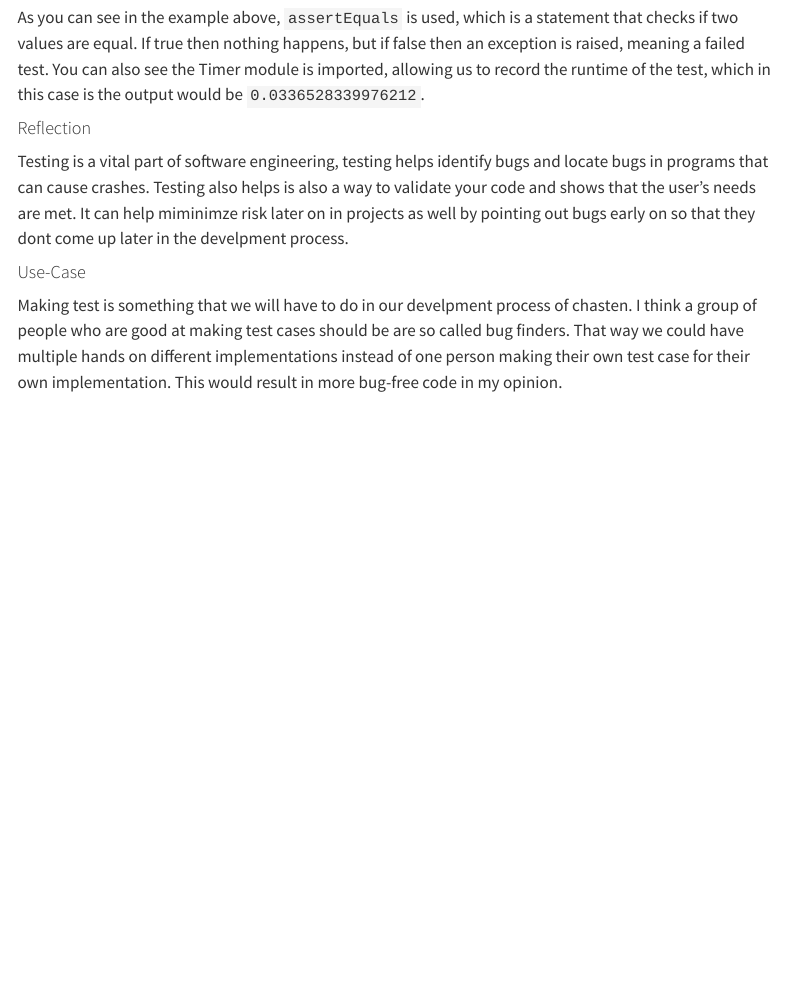
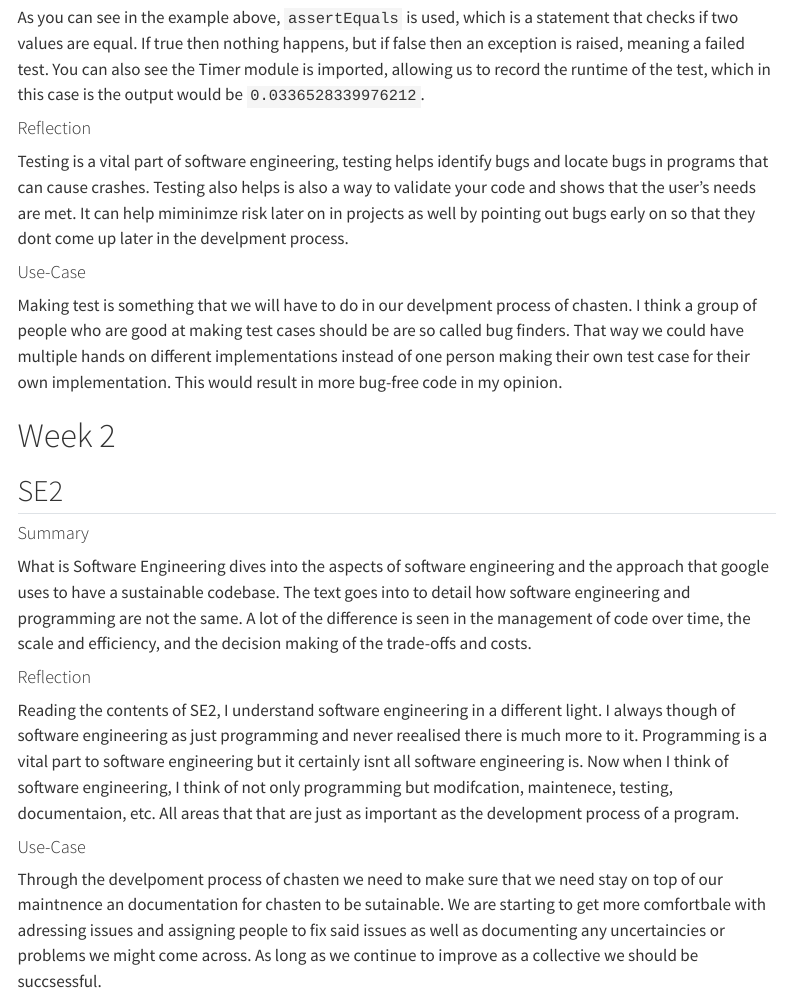
Before and after one commit to VitalJoseph/Precis, a Quarto document (index.qmd): the page in a window 1100 px wide, from 1220 px down. Rendered offline with R 4.5, knitr and Pandoc in place of Quarto, with nearby package versions; menus at the side of the page are left out.

Commit message:
added SE2

```diff
--- a/index.qmd
+++ b/index.qmd
@@ -50,3 +50,20 @@ Testing is a vital part of software engineering, testing helps identify bugs and
 #### Use-Case
 
 Making test is something that we will have to do in our develpment process of chasten. I think a group of people who are good at making test cases should be are so called bug finders. That way we could have multiple hands on different implementations instead of one person making their own test case for their own implementation. This would result in more bug-free code in my opinion.
+
+
+# Week 2
+
+## SE2
+
+#### Summary
+
+What is Software Engineering dives into the aspects of software engineering and the approach that google uses to have a sustainable codebase. The text goes into to detail how software engineering and programming are not the same. A lot of the difference is seen in the management of code over time, the scale and efficiency, and the decision making of the trade-offs and costs.
+
+#### Reflection
+
+Reading the contents of SE2, I understand software engineering in a different light. I always though of software engineering as just programming and never reealised there is much more to it. Programming is a vital part to software engineering but it certainly isnt all software engineering is. Now when I think of software engineering, I think of not only programming but modifcation, maintenece, testing, documentaion, etc. All areas that that are just as important as the development process of a program.
+
+#### Use-Case
+
+Through the develpoment process of chasten we need to make sure that we need stay on top of our maintnence an documentation for chasten to be sutainable. We are starting to get more comfortbale with adressing issues and assigning people to fix said issues as well as documenting any uncertaincies or problems we might come across. As long as we continue to improve as a collective we should be succsessful.
```
